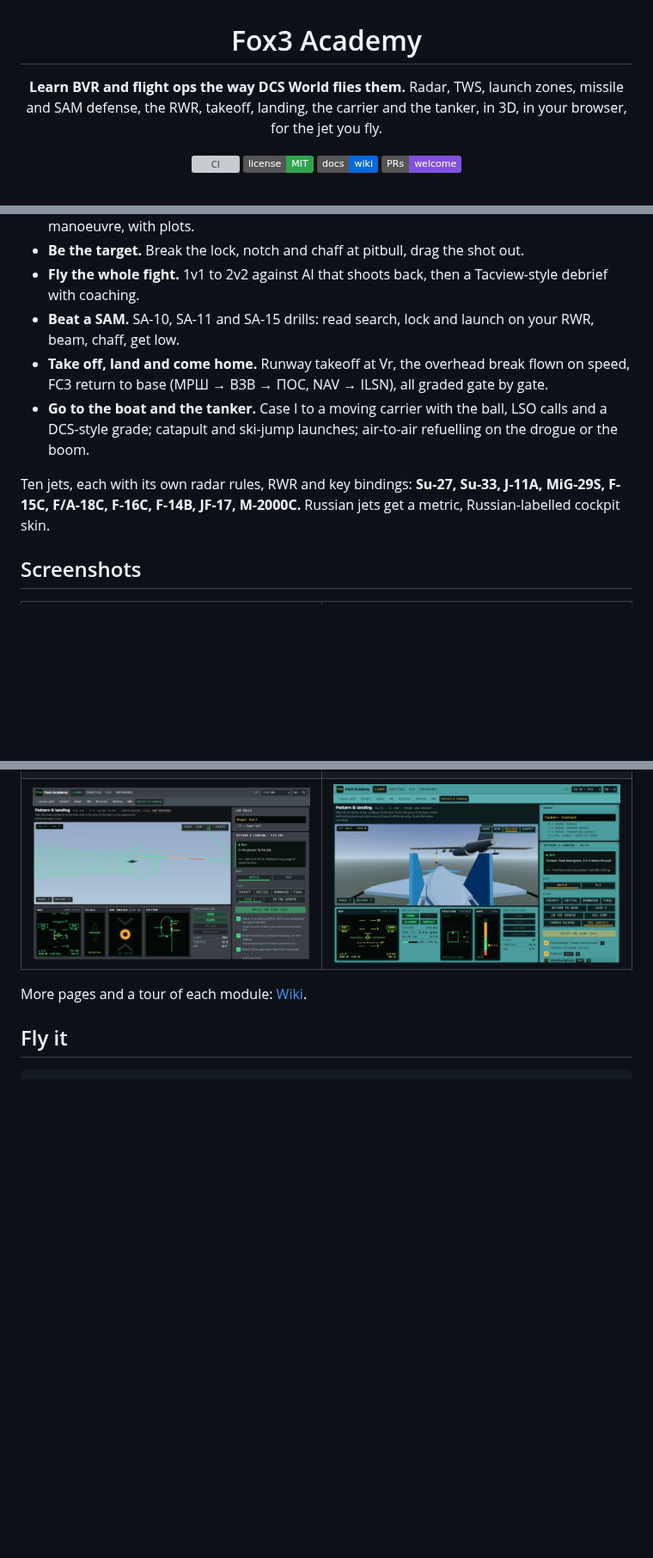
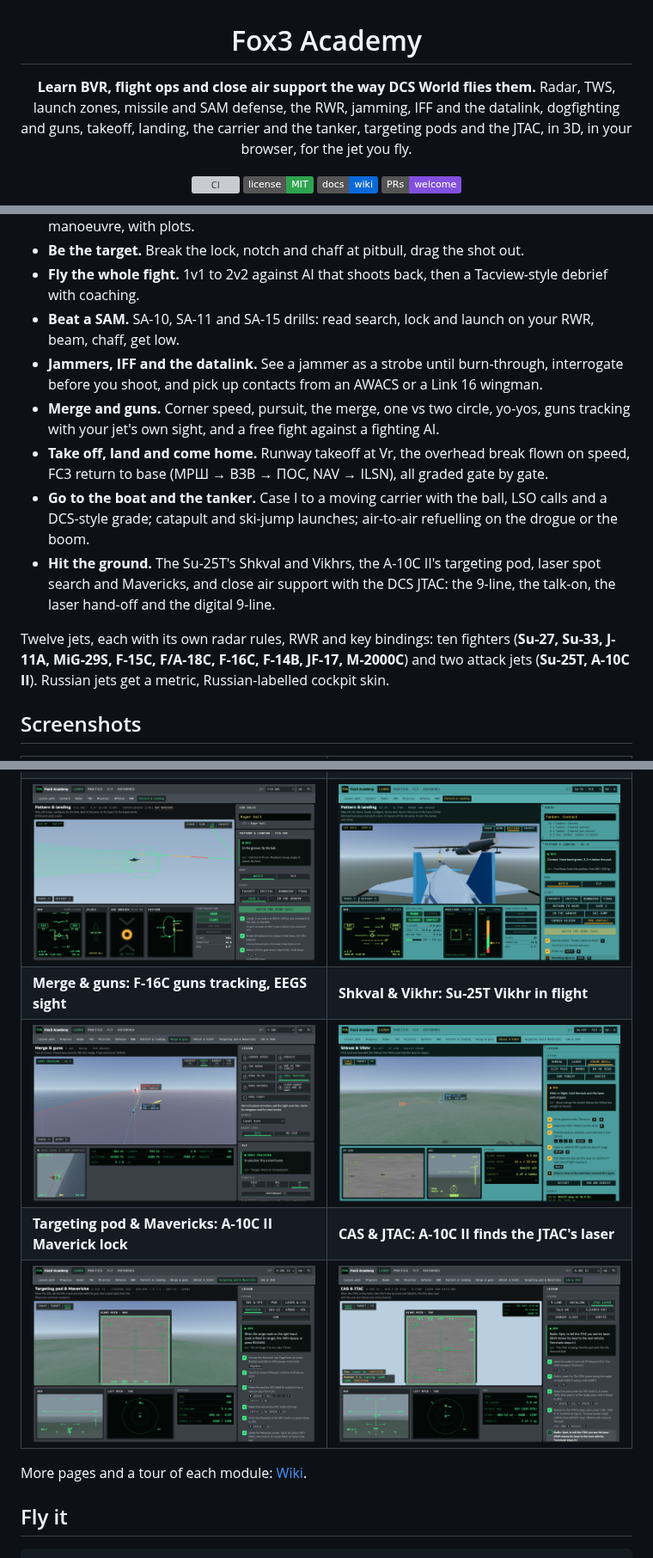
Before and after one commit to HDElectronics/Fox3-Academy, a Markdown page: README.md, 3 parts joined by grey strips. Shown at 86% size. Drawn GitHub-style; pictures changed too: docs/images/cas.png (added), docs/images/merge.png (added), docs/images/strike.png (added); badges without logos; blank space fills up the shorter version; grey boxes are pictures that could not be loaded.

Commit message:
Bring the README up to date with the new modules and the attack jets
The README now lists jamming, IFF and the datalink, Merge & guns, and the
air-to-ground pages (Shkval & Vikhr, Targeting pod & Mavericks, CAS &
JTAC), counts twelve jets including the Su-25T and A-10C II, and shows
four new screenshots.

Co-Authored-By: Claude Opus 5.5 (1M context) <noreply@anthropic.com>

```diff
--- a/README.md
+++ b/README.md
@@ -2,9 +2,9 @@
 
 # Fox3 Academy
 
-**Learn BVR and flight ops the way DCS World flies them.**
-Radar, TWS, launch zones, missile and SAM defense, the RWR, takeoff, landing, the carrier and the tanker,
-in 3D, in your browser, for the jet you fly.
+**Learn BVR, flight ops and close air support the way DCS World flies them.**
+Radar, TWS, launch zones, missile and SAM defense, the RWR, jamming, IFF and the datalink, dogfighting and guns,
+takeoff, landing, the carrier and the tanker, targeting pods and the JTAC, in 3D, in your browser, for the jet you fly.
 
 [![CI](https://github.com/HDElectronics/Fox3-Academy/actions/workflows/ci.yml/badge.svg)](https://github.com/HDElectronics/Fox3-Academy/actions/workflows/ci.yml)
 [![License: MIT](https://img.shields.io/badge/license-MIT-2ea44f.svg)](LICENSE)
@@ -26,13 +26,21 @@ energy bleed off, without loading a mission or spending an evening getting shot
 - **Be the target.** Break the lock, notch and chaff at pitbull, drag the shot out.
 - **Fly the whole fight.** 1v1 to 2v2 against AI that shoots back, then a Tacview-style debrief with coaching.
 - **Beat a SAM.** SA-10, SA-11 and SA-15 drills: read search, lock and launch on your RWR, beam, chaff, get low.
+- **Jammers, IFF and the datalink.** See a jammer as a strobe until burn-through, interrogate before you shoot,
+  and pick up contacts from an AWACS or a Link 16 wingman.
+- **Merge and guns.** Corner speed, pursuit, the merge, one vs two circle, yo-yos, guns tracking with your jet's
+  own sight, and a free fight against a fighting AI.
 - **Take off, land and come home.** Runway takeoff at Vr, the overhead break flown on speed, FC3 return to
   base (МРШ → ВЗВ → ПОС, NAV → ILSN), all graded gate by gate.
 - **Go to the boat and the tanker.** Case I to a moving carrier with the ball, LSO calls and a DCS-style grade;
   catapult and ski-jump launches; air-to-air refuelling on the drogue or the boom.
+- **Hit the ground.** The Su-25T's Shkval and Vikhrs, the A-10C II's targeting pod, laser spot search and
+  Mavericks, and close air support with the DCS JTAC: the 9-line, the talk-on, the laser hand-off and the
+  digital 9-line.
 
-Ten jets, each with its own radar rules, RWR and key bindings: **Su-27, Su-33, J-11A, MiG-29S, F-15C,
-F/A-18C, F-16C, F-14B, JF-17, M-2000C.** Russian jets get a metric, Russian-labelled cockpit skin.
+Twelve jets, each with its own radar rules, RWR and key bindings: ten fighters (**Su-27, Su-33, J-11A, MiG-29S,
+F-15C, F/A-18C, F-16C, F-14B, JF-17, M-2000C**) and two attack jets (**Su-25T, A-10C II**). Russian jets get a
+metric, Russian-labelled cockpit skin.
 
 ## Screenshots
 
@@ -45,6 +53,10 @@ F/A-18C, F-16C, F-14B, JF-17, M-2000C.** Russian jets get a metric, Russian-labe
 | ![Sortie](docs/images/sortie-fly.png) | ![Debrief](docs/images/sortie-debrief.png) |
 | **Case I: F/A-18C in the groove, LSO view** | **Refuelling: Su-33 on the IL-78M, UPAZ hose bands** |
 | ![Carrier](docs/images/carrier.png) | ![Refuelling](docs/images/refuel.png) |
+| **Merge & guns: F-16C guns tracking, EEGS sight** | **Shkval & Vikhr: Su-25T Vikhr in flight** |
+| ![Merge & guns](docs/images/merge.png) | ![Shkval & Vikhr](docs/images/strike.png) |
+| **Targeting pod & Mavericks: A-10C II Maverick lock** | **CAS & JTAC: A-10C II finds the JTAC's laser** |
+| ![Targeting pod & Mavericks](docs/images/tgp.png) | ![CAS & JTAC](docs/images/cas.png) |
 
 More pages and a tour of each module: [Wiki](https://github.com/HDElectronics/Fox3-Academy/wiki).
 
```
